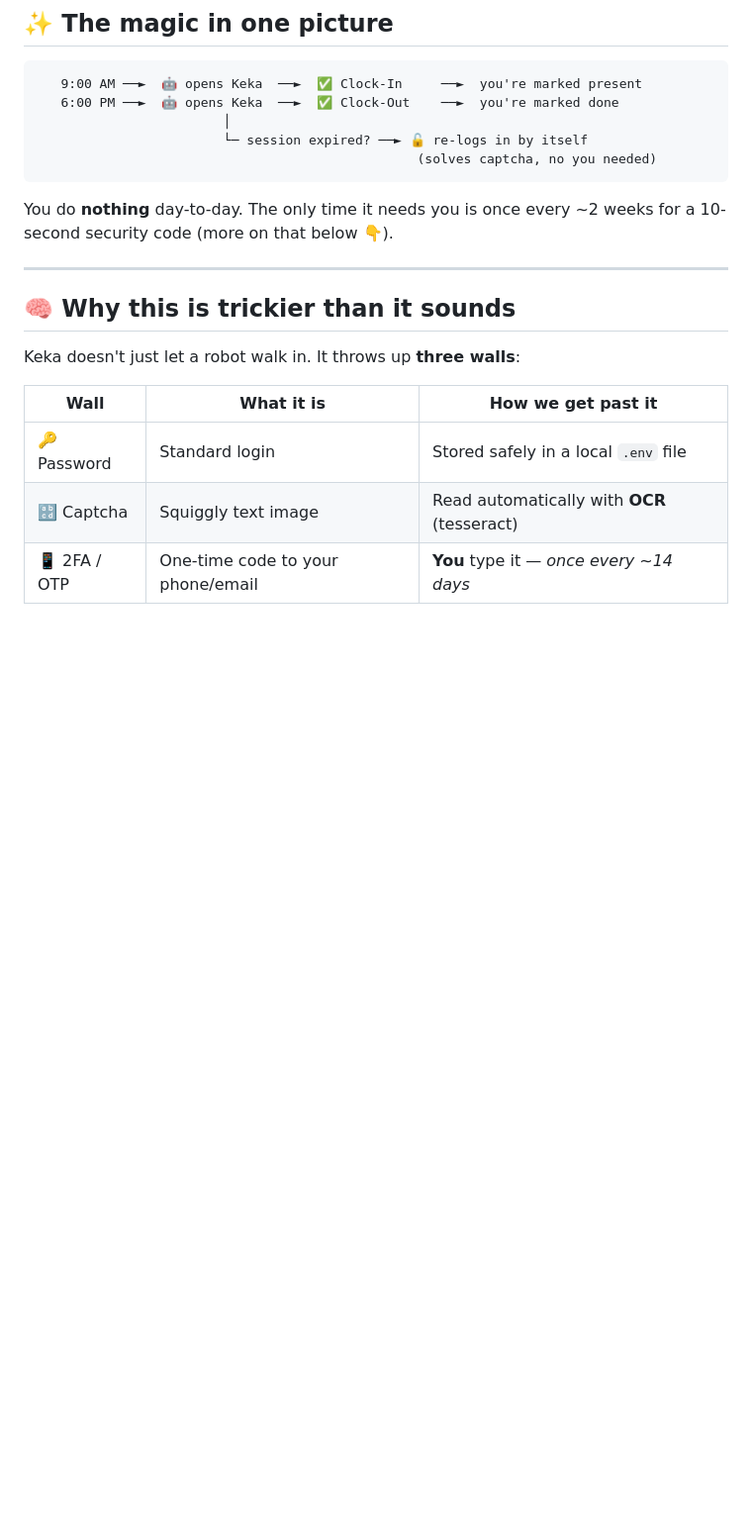
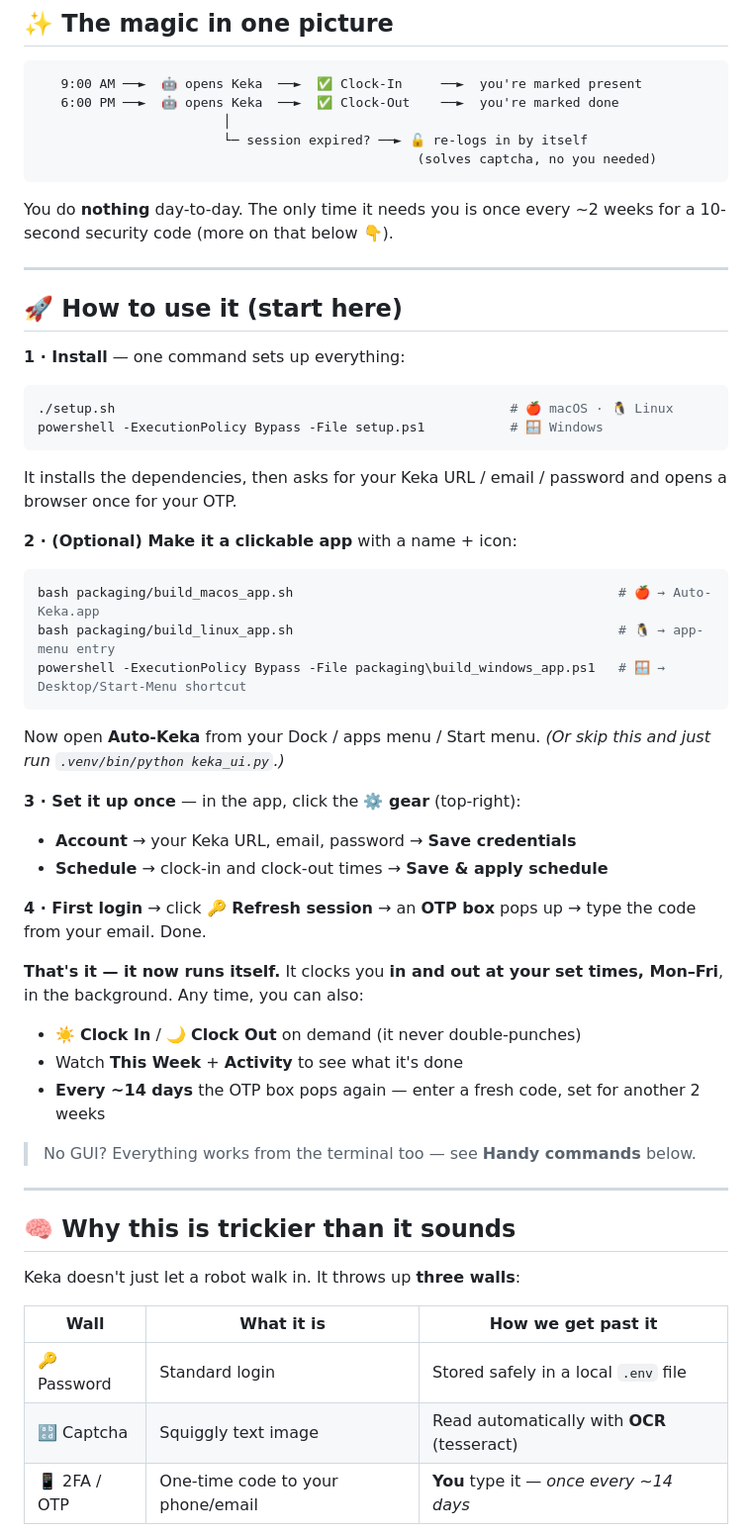
Before and after one commit to Quantum-vik/keka-automate, a Markdown page: README.md, the part around the change. Shown at 99% size. Drawn GitHub-style; blank space fills up the shorter version.

Commit message:
README: add a linear "How to use it (start here)" quickstart
A numbered walkthrough up top — install, (optional) build the desktop app,
configure via the gear, first OTP login, then day-to-day use — so a new user
can follow it top-to-bottom.

Co-Authored-By: Claude Opus 4.8 (1M context) <noreply@anthropic.com>
Claude-Session: https://claude.ai/code/session_015vXhFdMXEwx2KnYPfJRAKR

````diff
--- a/README.md
+++ b/README.md
@@ -31,6 +31,42 @@ captcha itself. 🤖
 
 You do **nothing** day-to-day. The only time it needs you is once every ~2 weeks
 for a 10-second security code (more on that below 👇).
+
+---
+
+## 🚀 How to use it (start here)
+
+**1 · Install** — one command sets up everything:
+```bash
+./setup.sh                                                   # 🍎 macOS · 🐧 Linux
+powershell -ExecutionPolicy Bypass -File setup.ps1           # 🪟 Windows
+```
+It installs the dependencies, then asks for your Keka URL / email / password and
+opens a browser once for your OTP.
+
+**2 · (Optional) Make it a clickable app** with a name + icon:
+```bash
+bash packaging/build_macos_app.sh                                          # 🍎 → Auto-Keka.app
+bash packaging/build_linux_app.sh                                          # 🐧 → app-menu entry
+powershell -ExecutionPolicy Bypass -File packaging\build_windows_app.ps1   # 🪟 → Desktop/Start-Menu shortcut
+```
+Now open **Auto-Keka** from your Dock / apps menu / Start menu. *(Or skip this and
+just run `.venv/bin/python keka_ui.py`.)*
+
+**3 · Set it up once** — in the app, click the **⚙️ gear** (top-right):
+- **Account** → your Keka URL, email, password → **Save credentials**
+- **Schedule** → clock-in and clock-out times → **Save & apply schedule**
+
+**4 · First login** → click **🔑 Refresh session** → an **OTP box** pops up → type
+the code from your email. Done.
+
+**That's it — it now runs itself.** It clocks you **in and out at your set times,
+Mon–Fri**, in the background. Any time, you can also:
+- ☀️ **Clock In** / 🌙 **Clock Out** on demand (it never double-punches)
+- Watch **This Week** + **Activity** to see what it's done
+- **Every ~14 days** the OTP box pops again — enter a fresh code, set for another 2 weeks
+
+> No GUI? Everything works from the terminal too — see **Handy commands** below.
 
 ---
 
````
